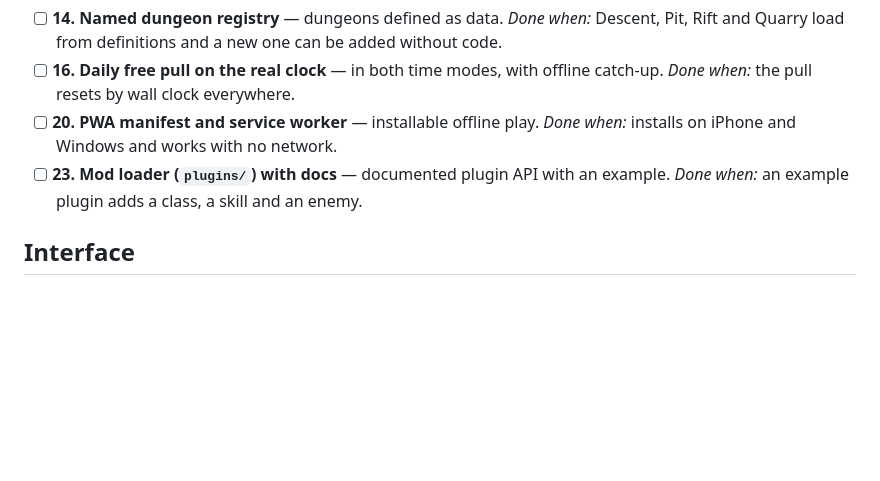
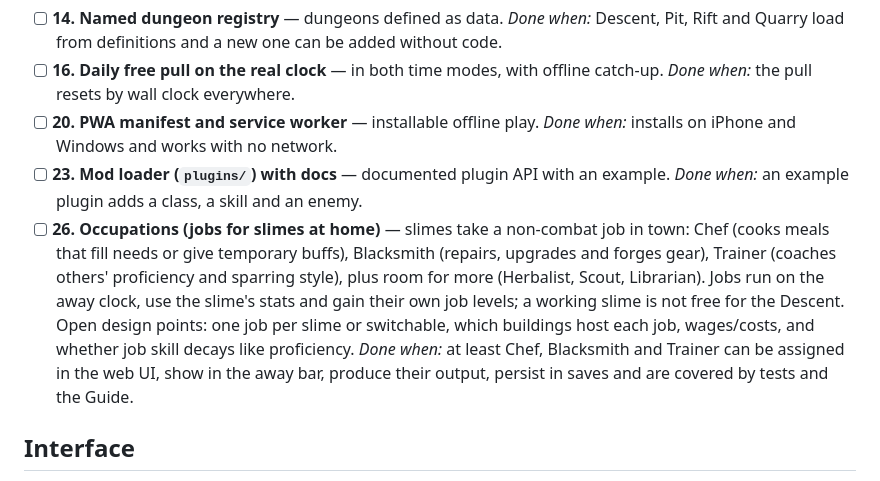
Before and after one commit to SpaRroW410/slime_gacha_game, a Markdown page: docs/TASKS.md, the part around the change. Drawn GitHub-style; blank space fills up the shorter version.

```diff
--- a/docs/TASKS.md
+++ b/docs/TASKS.md
@@ -33,6 +33,7 @@ The roadmap (`ROADMAP.md`) stays the milestone history; this file is what is lef
 - [ ] **16. Daily free pull on the real clock** — in both time modes, with offline catch-up.  *Done when:* the pull resets by wall clock everywhere.
 - [ ] **20. PWA manifest and service worker** — installable offline play.  *Done when:* installs on iPhone and Windows and works with no network.
 - [ ] **23. Mod loader (`plugins/`) with docs** — documented plugin API with an example.  *Done when:* an example plugin adds a class, a skill and an enemy.
+- [ ] **26. Occupations (jobs for slimes at home)** — slimes take a non-combat job in town: Chef (cooks meals that fill needs or give temporary buffs), Blacksmith (repairs, upgrades and forges gear), Trainer (coaches others' proficiency and sparring style), plus room for more (Herbalist, Scout, Librarian). Jobs run on the away clock, use the slime's stats and gain their own job levels; a working slime is not free for the Descent. Open design points: one job per slime or switchable, which buildings host each job, wages/costs, and whether job skill decays like proficiency.  *Done when:* at least Chef, Blacksmith and Trainer can be assigned in the web UI, show in the away bar, produce their output, persist in saves and are covered by tests and the Guide.
 
 ## Interface
 - [ ] **18. CLI turn prompts for manual battles + optional flee** — terminal manual fights.  *Done when:* `main.py` can fight a skirmish by hand; flee decided and documented.
```
Also changed, not shown: docs/ROADMAP.md (+1 -0 lines).
